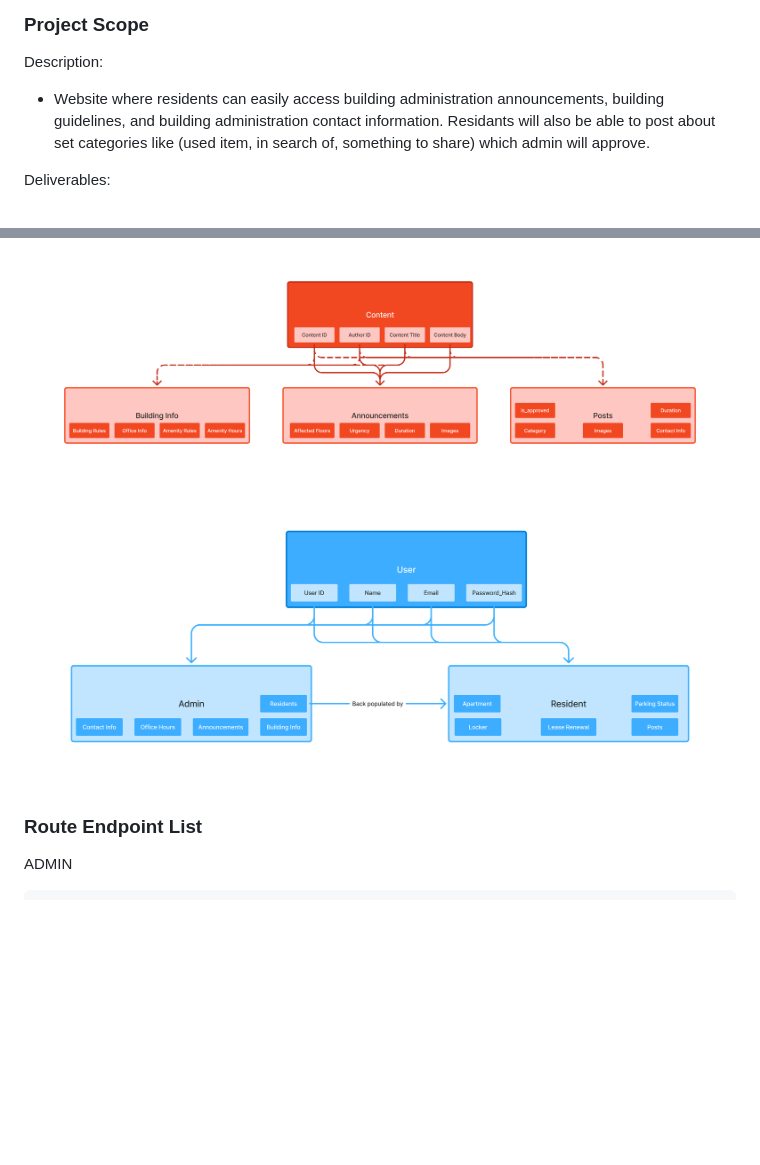
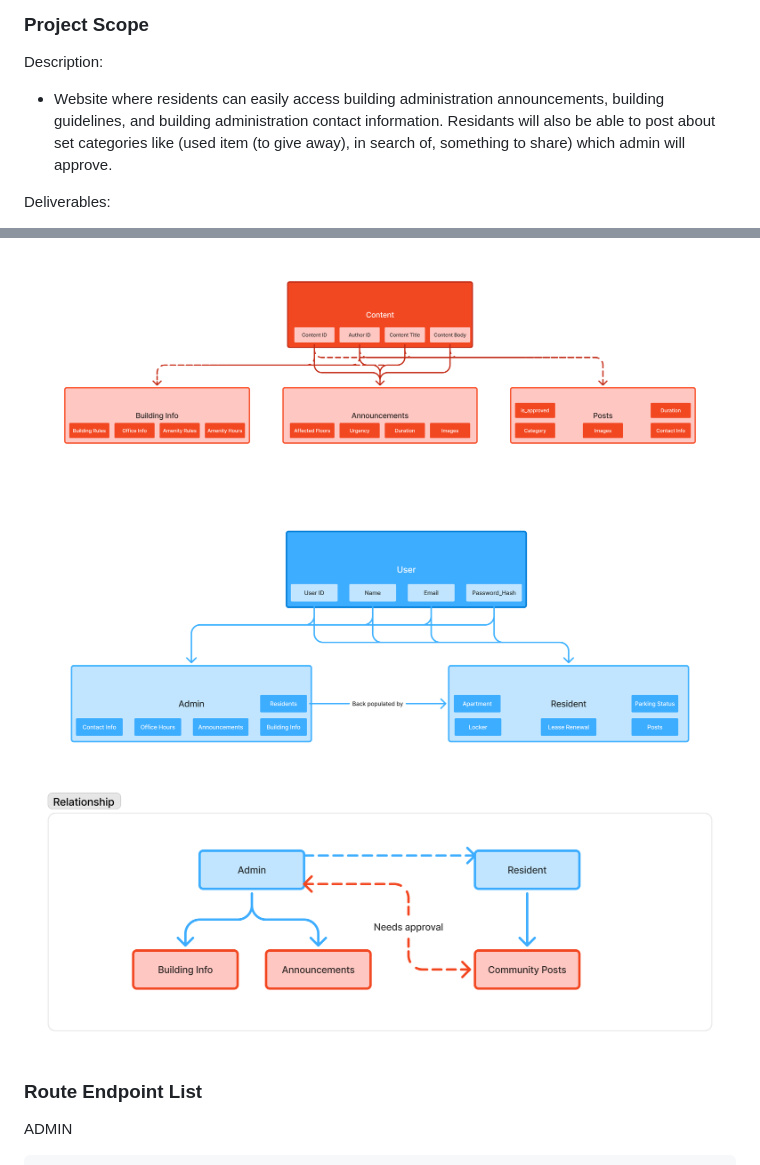
Before and after one commit to KyleneA/582-32W-VA, a Markdown page: README.md, 2 parts joined by grey strips. Drawn GitHub-style; pictures changed too: Project Progress Assets/Relationship.png (added); blank space fills up the shorter version.

Commit message:
adding relationship diagram

```diff
--- a/README.md
+++ b/README.md
@@ -34,7 +34,7 @@ Target Users:
 
 ### Project Scope
 Description:
-- Website where residents can easily access building administration announcements, building guidelines, and building administration contact information. Residants will also be able to post about set categories like (used item, in search of, something to share) which admin will approve.
+- Website where residents can easily access building administration announcements, building guidelines, and building administration contact information. Residants will also be able to post about set categories like (used item (to give away), in search of, something to share) which admin will approve.
 
 Deliverables:
 - Home page,
@@ -55,6 +55,7 @@ Deliverables:
 ### Proposed Database Models & Relationships
 ![Primary Content Model](./Project%20Progress%20Assets/Primary%20Content%20Model.png)
 ![User Model](./Project%20Progress%20Assets/User%20Model.png)
+![Relationship](./Project%20Progress%20Assets/Relationship.png)
 
 ### Route Endpoint List
 ADMIN
```
